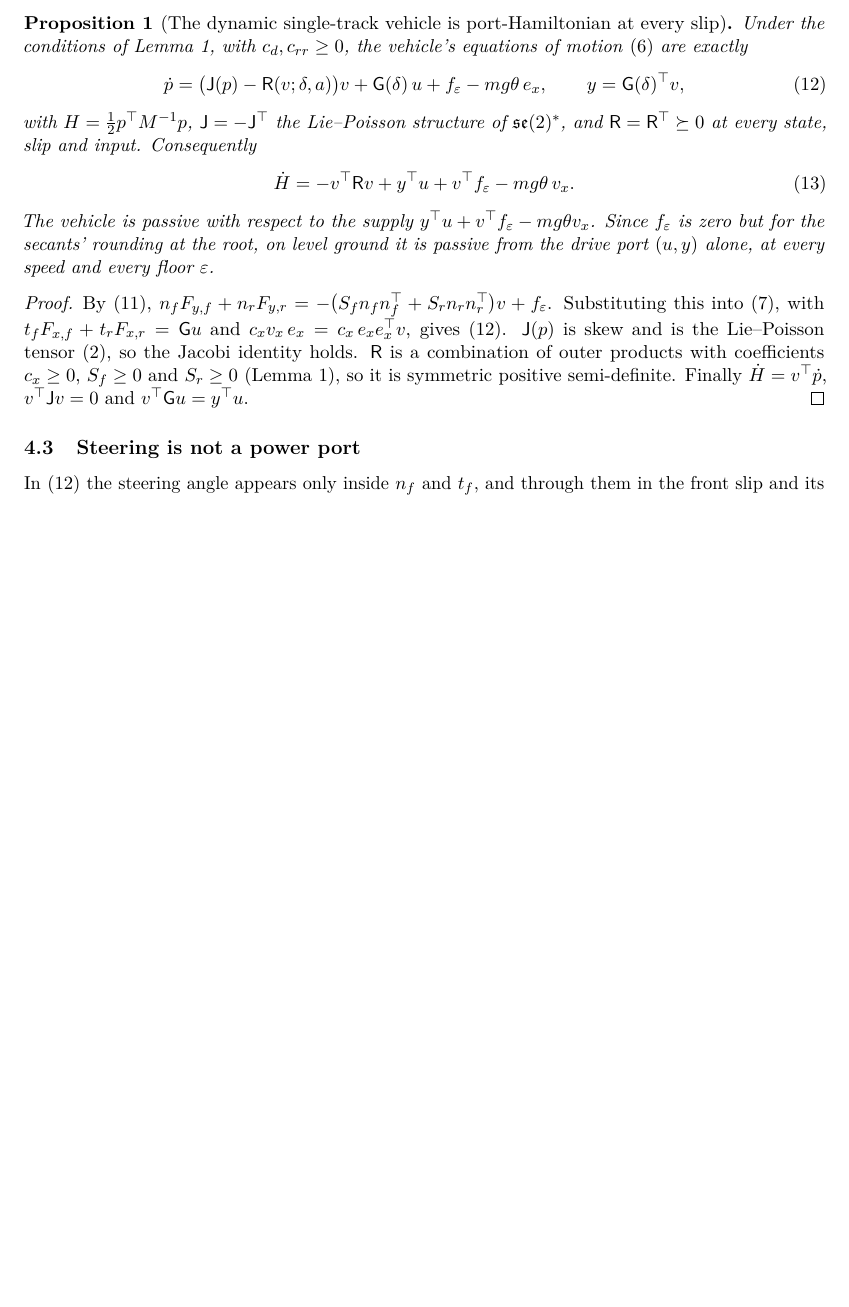
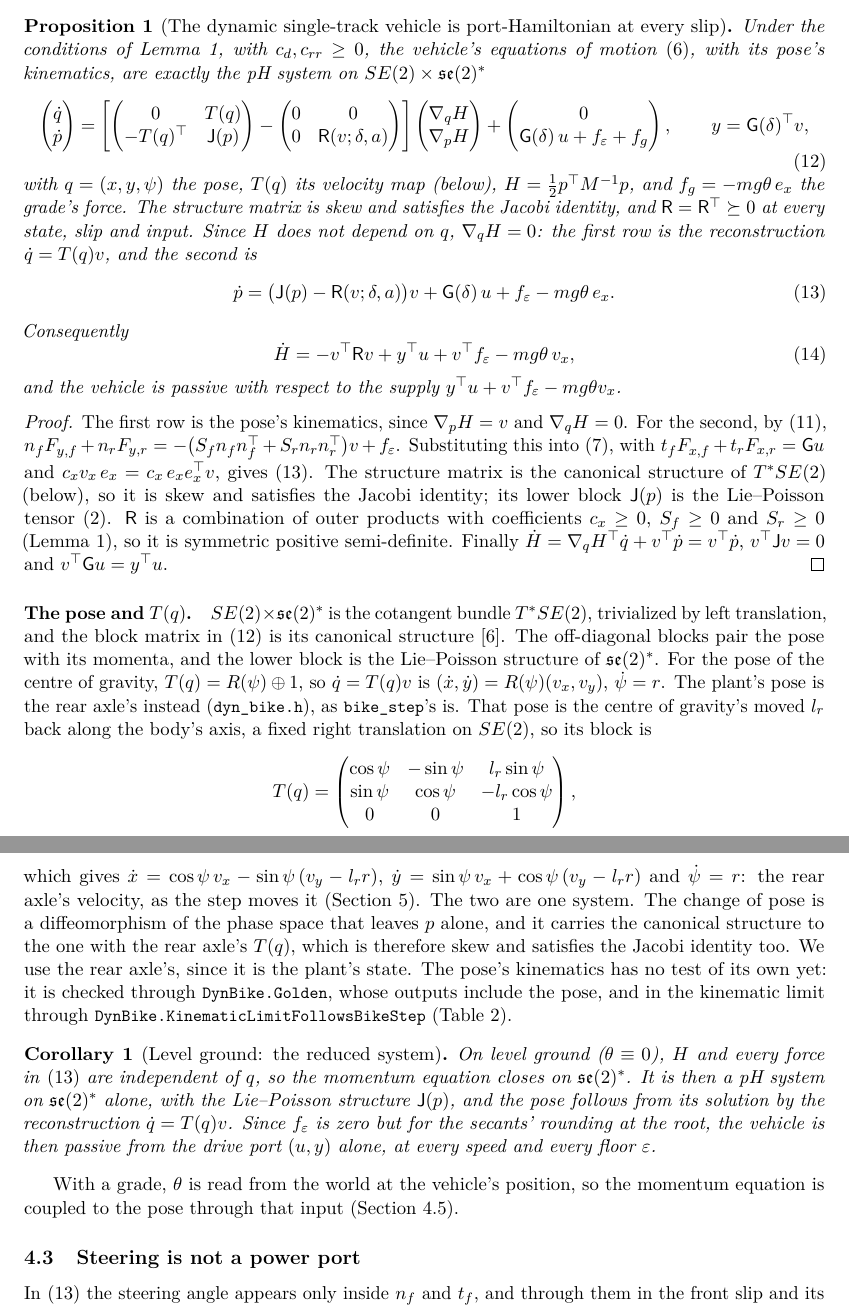
Before and after one commit to CVC-Lab/GRL-SNAM, a LaTeX paper (docs/vehicle-ph-plant.tex): part of page 7 of 32 before the commit and two parts of pages 7 and 8 of 33 after it, the two joined at a grey line, cut so that both start at the same text, the shorter picture padded with empty space. Compiled offline with pdfLaTeX.

Commit message:
docs(vehicle-ph-plant): Prop. 1 on T*SE(2), with the pose's kinematics
Prop. 1 stated only the momentum equation. It now gives the whole system on
SE(2) x se(2)*, left-trivialized: the canonical structure [[0, T(q)],
[-T(q)^T, J(p)]], with q' = T(q) v as its first row. T(q) is the rear axle's,
as dyn_bike.h's pose is, a fixed right translation of the centre of gravity's
pose, so the structure is the canonical one pushed forward and Jacobi holds.
A corollary gives the level-ground reduction to se(2)* and the passivity from
the drive port. The grade section now says the grade is data, theta(t),
whose force -m g theta e_x is not a potential's: the plant drops the side
slope, and with one gravity would move into H (the sine of the slope against
the projected potential's tangent, equal to O(slope^3)). The step's pose
update is written out; the pose has no test of its own yet, only the golden
and the kinematic limit. PDF rebuilt: three passes, no warnings.

```diff
--- a/docs/vehicle-ph-plant.tex
+++ b/docs/vehicle-ph-plant.tex
@@ -24,6 +24,7 @@
 
 \newtheorem{proposition}{Proposition}
 \newtheorem{lemma}{Lemma}
+\newtheorem{corollary}{Corollary}
 \theoremstyle{remark}
 \newtheorem{remark}{Remark}
 
@@ -334,31 +336,74 @@ these are \code{dyn\_ph\_J},
 \begin{proposition}[The dynamic single-track vehicle is port-Hamiltonian at every slip]
 \label{prop:ph}
 Under the conditions of Lemma~\ref{lem:secant}, with $c_d,c_{rr}\ge0$, the vehicle's equations
-of motion~\eqref{eq:ne} are exactly
-\begin{equation}
-  \dot p=\big(\J(p)-\R(v;\delta,a)\big)v+\G(\delta)\,u+f_\varepsilon-mg\theta\,e_x,\qquad
-  y=\G(\delta)\T v,
+of motion~\eqref{eq:ne}, with its pose's kinematics, are exactly the pH system on
+$SE(2)\times\se^*$
+\begin{equation}
+  \begin{pmatrix}\dot q\\\dot p\end{pmatrix}=\left[\begin{pmatrix}0&T(q)\\-T(q)\T&\J(p)\end{pmatrix}
+  -\begin{pmatrix}0&0\\0&\R(v;\delta,a)\end{pmatrix}\right]
+  \begin{pmatrix}\nabla_qH\\\nabla_pH\end{pmatrix}
+  +\begin{pmatrix}0\\\G(\delta)\,u+f_\varepsilon+f_g\end{pmatrix},\qquad y=\G(\delta)\T v,
+  \label{eq:plant-full}
+\end{equation}
+with $q=(x,y,\psi)$ the pose, $T(q)$ its velocity map (below), $H=\tfrac12p\T M^{-1}p$, and
+$f_g=-mg\theta\,e_x$ the grade's force. The structure matrix is skew and satisfies the Jacobi
+identity, and $\R=\R\T\succeq0$ at every state, slip and input. Since $H$ does not depend on $q$,
+$\nabla_qH=0$: the first row is the reconstruction $\dot q=T(q)v$, and the second is
+\begin{equation}
+  \dot p=\big(\J(p)-\R(v;\delta,a)\big)v+\G(\delta)\,u+f_\varepsilon-mg\theta\,e_x .
   \label{eq:plant-ph}
 \end{equation}
-with $H=\tfrac12p\T M^{-1}p$, $\J=-\J\T$ the Lie--Poisson structure of $\se^*$, and $\R=\R\T\succeq0$
-at every state, slip and input. Consequently
-\begin{equation}
-  \dot H=-v\T\R v+y\T u+v\T f_\varepsilon-mg\theta\,v_x .
+Consequently
+\begin{equation}
+  \dot H=-v\T\R v+y\T u+v\T f_\varepsilon-mg\theta\,v_x ,
   \label{eq:balance}
 \end{equation}
-The vehicle is passive with respect to the supply $y\T u+v\T f_\varepsilon-mg\theta v_x$. Since
-$f_\varepsilon$ is zero but for the secants' rounding at the root, on level ground it is passive
-from the drive port $(u,y)$ alone, at every speed and every floor $\varepsilon$.
+and the vehicle is passive with respect to the supply $y\T u+v\T f_\varepsilon-mg\theta v_x$.
 \end{proposition}
 
 \begin{proof}
-By~\eqref{eq:feps}, $n_fF_{y,f}+n_rF_{y,r}=-\big(S_fn_fn_f\T+S_rn_rn_r\T\big)v+f_\varepsilon$.
+The first row is the pose's kinematics, since $\nabla_pH=v$ and $\nabla_qH=0$. For the second,
+by~\eqref{eq:feps}, $n_fF_{y,f}+n_rF_{y,r}=-\big(S_fn_fn_f\T+S_rn_rn_r\T\big)v+f_\varepsilon$.
 Substituting this into~\eqref{eq:ne-p}, with $t_fF_{x,f}+t_rF_{x,r}=\G u$ and $c_xv_x\,e_x=c_x\,e_xe_x\T v$,
-gives~\eqref{eq:plant-ph}. $\J(p)$ is skew and is the Lie--Poisson tensor~\eqref{eq:J}, so the
-Jacobi identity holds. $\R$ is a combination of outer products with coefficients $c_x\ge0$,
+gives~\eqref{eq:plant-ph}. The structure matrix is the canonical structure of $T^*SE(2)$ (below),
+so it is skew and satisfies the Jacobi identity; its lower block $\J(p)$ is the Lie--Poisson
+tensor~\eqref{eq:J}. $\R$ is a combination of outer products with coefficients $c_x\ge0$,
 $S_f\ge0$ and $S_r\ge0$ (Lemma~\ref{lem:secant}), so it is symmetric positive semi-definite. Finally
-$\dot H=v\T\dot p$, $v\T\J v=0$ and $v\T\G u=y\T u$.
+$\dot H=\nabla_qH\T\dot q+v\T\dot p=v\T\dot p$, $v\T\J v=0$ and $v\T\G u=y\T u$.
 \end{proof}
+
+\paragraph{The pose and $T(q)$.} $SE(2)\times\se^*$ is the cotangent bundle $T^*SE(2)$, trivialized
+by left translation, and the block matrix in~\eqref{eq:plant-full} is its canonical
+structure~\cite{marsden1999}. The off-diagonal blocks pair the pose with its momenta, and the
+lower block is the Lie--Poisson structure of $\se^*$. For the pose of the centre of gravity,
+$T(q)=R(\psi)\oplus1$, so $\dot q=T(q)v$ is $(\dot x,\dot y)=R(\psi)(v_x,v_y)$, $\dot\psi=r$. The
+plant's pose is the rear axle's instead (\code{dyn\_bike.h}), as \code{bike\_step}'s is. That pose
+is the centre of gravity's moved $l_r$ back along the body's axis, a fixed right translation on
+$SE(2)$, so its block is
+\begin{equation*}
+  T(q)=\begin{pmatrix}\cos\psi&-\sin\psi&l_r\sin\psi\\\sin\psi&\cos\psi&-l_r\cos\psi\\0&0&1\end{pmatrix},
+\end{equation*}
+which gives $\dot x=\cos\psi\,v_x-\sin\psi\,(v_y-l_rr)$, $\dot y=\sin\psi\,v_x+\cos\psi\,(v_y-l_rr)$
+and $\dot\psi=r$: the rear axle's velocity, as the step moves it (Section~\ref{sec:books}). The
+two are one system. The change of pose is a diffeomorphism of the phase space that leaves $p$
+alone, and it carries the canonical structure to the one with the rear axle's $T(q)$, which is
+therefore skew and satisfies the Jacobi identity too. We use the rear axle's, since it is the
+plant's state. The pose's kinematics has no test of its own yet: it is checked through
+\code{DynBike.Golden}, whose outputs include the pose, and in the kinematic limit through
+\code{DynBike.KinematicLimitFollowsBikeStep} (Table~\ref{tab:val-plant}).
+
+\begin{corollary}[Level ground: the reduced system]
+\label{cor:level}
+On level ground ($\theta\equiv0$), $H$ and every force in~\eqref{eq:plant-ph} are independent of
+$q$, so the momentum equation closes on $\se^*$. It is then a pH system on $\se^*$ alone, with the
+Lie--Poisson structure $\J(p)$, and the pose follows from its solution by the reconstruction
+$\dot q=T(q)v$. Since $f_\varepsilon$ is zero but for the secants' rounding at the root, the
+vehicle is then passive from the drive port $(u,y)$ alone, at every speed and every floor
+$\varepsilon$.
+\end{corollary}
+
+With a grade, $\theta$ is read from the world at the vehicle's position, so the momentum equation
+is coupled to the pose through that input (Section~\ref{sec:grade}).
 
 \subsection{Steering is not a power port}
 \label{sec:steer}
```
Also changed, not shown: docs/vehicle-ph-plant.pdf, docs/vehicle-ph-plant.tex (34 more changed lines).
